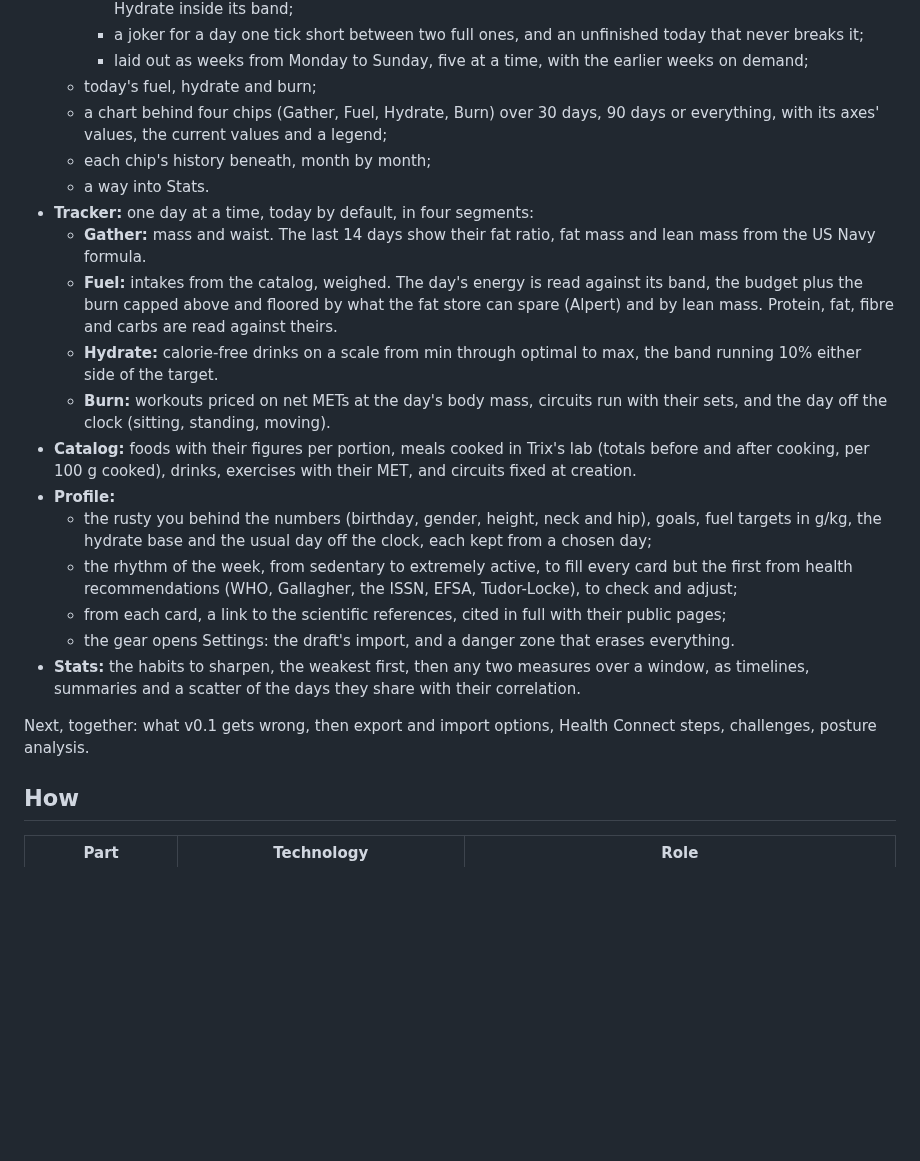
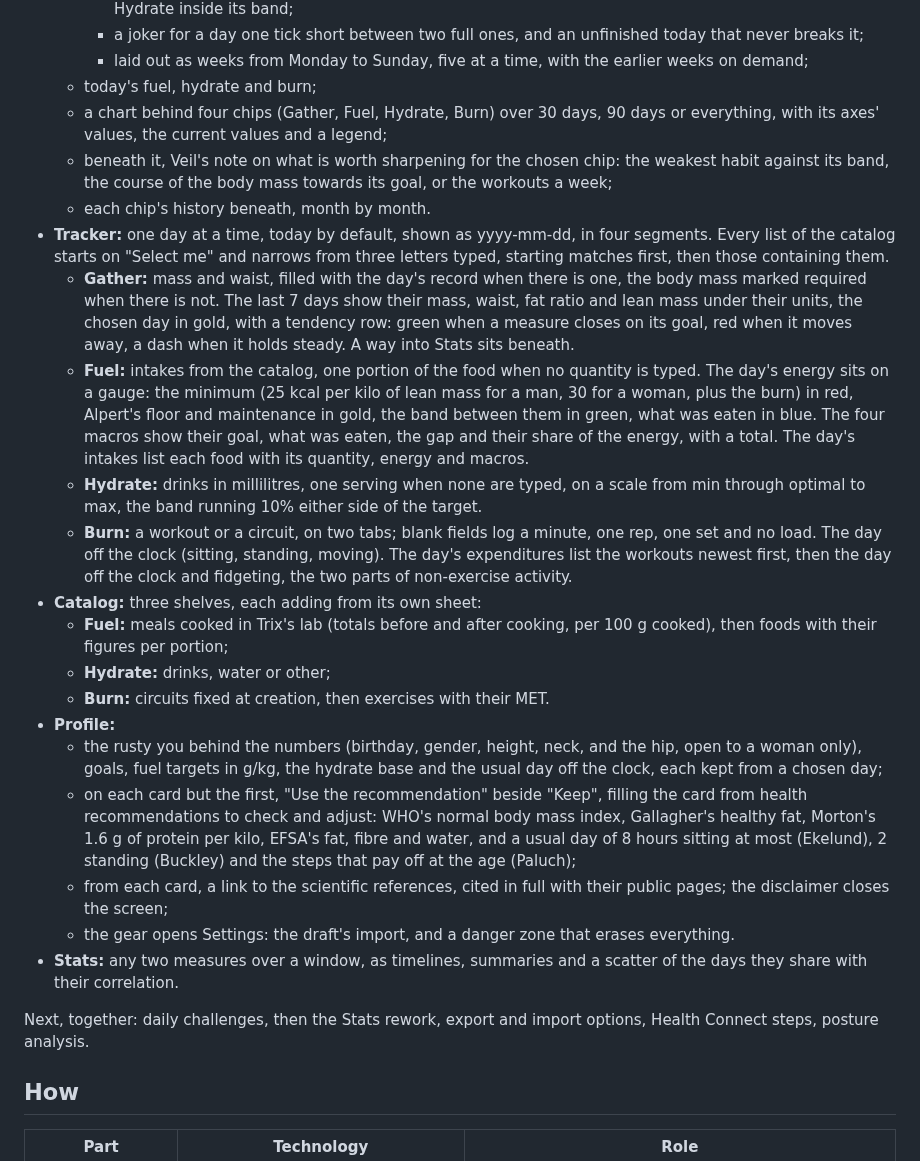
Before and after one commit to Maeevick/grindstone, a Markdown page: README.md, the part around the change. GitHub-like rendering; blank space fills up the shorter version.

Commit message:
docs: describe the tracker's inputs and views, the catalog's shelves, the profile's squares and Veil's notes

```diff
--- a/README.md
+++ b/README.md
@@ -20,22 +20,25 @@ Version 0.1, the full scope, on four tabs.
     - laid out as weeks from Monday to Sunday, five at a time, with the earlier weeks on demand;
   - today's fuel, hydrate and burn;
   - a chart behind four chips (Gather, Fuel, Hydrate, Burn) over 30 days, 90 days or everything, with its axes' values, the current values and a legend;
-  - each chip's history beneath, month by month;
-  - a way into Stats.
-- **Tracker:** one day at a time, today by default, in four segments:
-  - **Gather:** mass and waist. The last 14 days show their fat ratio, fat mass and lean mass from the US Navy formula.
-  - **Fuel:** intakes from the catalog, weighed. The day's energy is read against its band, the budget plus the burn capped above and floored by what the fat store can spare (Alpert) and by lean mass. Protein, fat, fibre and carbs are read against theirs.
-  - **Hydrate:** calorie-free drinks on a scale from min through optimal to max, the band running 10% either side of the target.
-  - **Burn:** workouts priced on net METs at the day's body mass, circuits run with their sets, and the day off the clock (sitting, standing, moving).
-- **Catalog:** foods with their figures per portion, meals cooked in Trix's lab (totals before and after cooking, per 100 g cooked), drinks, exercises with their MET, and circuits fixed at creation.
+  - beneath it, Veil's note on what is worth sharpening for the chosen chip: the weakest habit against its band, the course of the body mass towards its goal, or the workouts a week;
+  - each chip's history beneath, month by month.
+- **Tracker:** one day at a time, today by default, shown as yyyy-mm-dd, in four segments. Every list of the catalog starts on "Select me" and narrows from three letters typed, starting matches first, then those containing them.
+  - **Gather:** mass and waist, filled with the day's record when there is one, the body mass marked required when there is not. The last 7 days show their mass, waist, fat ratio and lean mass under their units, the chosen day in gold, with a tendency row: green when a measure closes on its goal, red when it moves away, a dash when it holds steady. A way into Stats sits beneath.
+  - **Fuel:** intakes from the catalog, one portion of the food when no quantity is typed. The day's energy sits on a gauge: the minimum (25 kcal per kilo of lean mass for a man, 30 for a woman, plus the burn) in red, Alpert's floor and maintenance in gold, the band between them in green, what was eaten in blue. The four macros show their goal, what was eaten, the gap and their share of the energy, with a total. The day's intakes list each food with its quantity, energy and macros.
+  - **Hydrate:** drinks in millilitres, one serving when none are typed, on a scale from min through optimal to max, the band running 10% either side of the target.
+  - **Burn:** a workout or a circuit, on two tabs; blank fields log a minute, one rep, one set and no load. The day off the clock (sitting, standing, moving). The day's expenditures list the workouts newest first, then the day off the clock and fidgeting, the two parts of non-exercise activity.
+- **Catalog:** three shelves, each adding from its own sheet:
+  - **Fuel:** meals cooked in Trix's lab (totals before and after cooking, per 100 g cooked), then foods with their figures per portion;
+  - **Hydrate:** drinks, water or other;
+  - **Burn:** circuits fixed at creation, then exercises with their MET.
 - **Profile:**
-  - the rusty you behind the numbers (birthday, gender, height, neck and hip), goals, fuel targets in g/kg, the hydrate base and the usual day off the clock, each kept from a chosen day;
-  - the rhythm of the week, from sedentary to extremely active, to fill every card but the first from health recommendations (WHO, Gallagher, the ISSN, EFSA, Tudor-Locke), to check and adjust;
-  - from each card, a link to the scientific references, cited in full with their public pages;
+  - the rusty you behind the numbers (birthday, gender, height, neck, and the hip, open to a woman only), goals, fuel targets in g/kg, the hydrate base and the usual day off the clock, each kept from a chosen day;
+  - on each card but the first, "Use the recommendation" beside "Keep", filling the card from health recommendations to check and adjust: WHO's normal body mass index, Gallagher's healthy fat, Morton's 1.6 g of protein per kilo, EFSA's fat, fibre and water, and a usual day of 8 hours sitting at most (Ekelund), 2 standing (Buckley) and the steps that pay off at the age (Paluch);
+  - from each card, a link to the scientific references, cited in full with their public pages; the disclaimer closes the screen;
   - the gear opens Settings: the draft's import, and a danger zone that erases everything.
-- **Stats:** the habits to sharpen, the weakest first, then any two measures over a window, as timelines, summaries and a scatter of the days they share with their correlation.
+- **Stats:** any two measures over a window, as timelines, summaries and a scatter of the days they share with their correlation.
 
-Next, together: what v0.1 gets wrong, then export and import options, Health Connect steps, challenges, posture analysis.
+Next, together: daily challenges, then the Stats rework, export and import options, Health Connect steps, posture analysis.
 
 ## How
 
```
